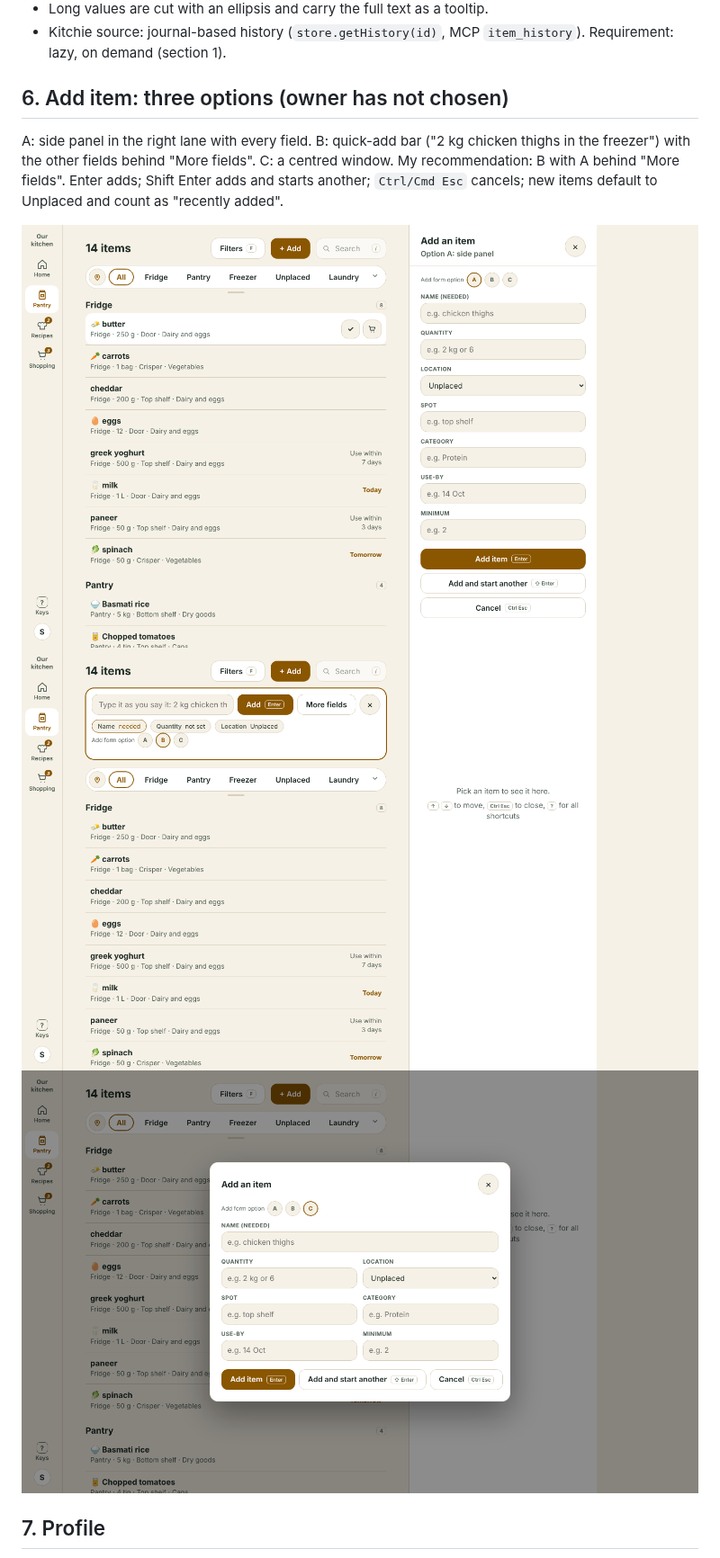
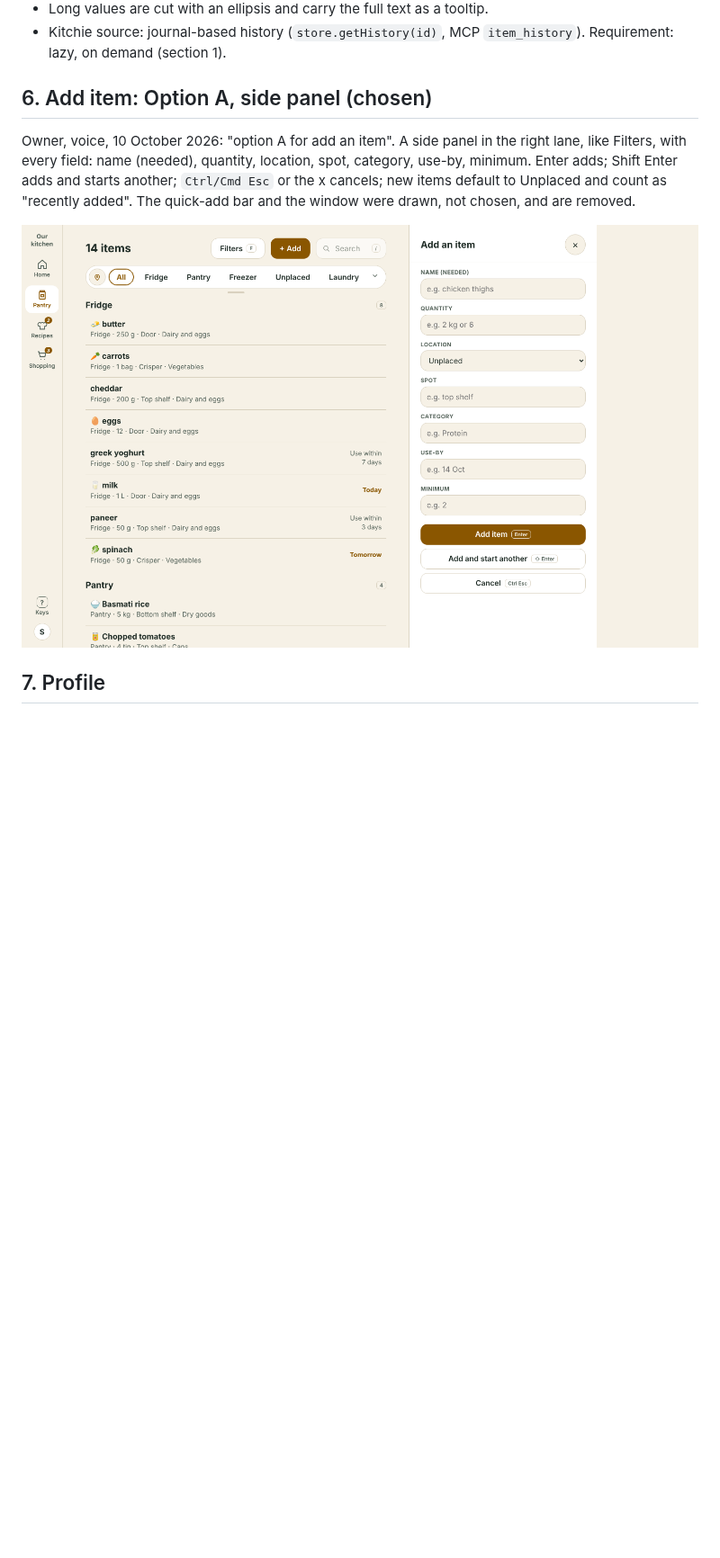
Before and after one commit to basement-bridge/mockup, a Markdown page: docs/handover/desktop.md, the part around one of its changes. Shown at 90% size. Rendered like a GitHub page; pictures changed too: docs/handover/img/10-add-form-option-a.png (deleted), docs/handover/img/10-add-form-option-b.png (deleted), docs/handover/img/10-add-form-option-c.png (deleted); blank space fills up the shorter version.

```diff
--- a/docs/handover/desktop.md
+++ b/docs/handover/desktop.md
@@ -71,13 +71,11 @@ Live mockup: <https://basement-bridge.github.io/mockup/fragments/desktop/pantry.
 - Long values are cut with an ellipsis and carry the full text as a tooltip.
 - Kitchie source: journal-based history (`store.getHistory(id)`, MCP `item_history`). Requirement: lazy, on demand (section 1).
 
-## 6. Add item: three options (owner has not chosen)
+## 6. Add item: Option A, side panel (chosen)
 
-A: side panel in the right lane with every field. B: quick-add bar ("2 kg chicken thighs in the freezer") with the other fields behind "More fields". C: a centred window. My recommendation: B with A behind "More fields". Enter adds; Shift Enter adds and starts another; `Ctrl/Cmd Esc` cancels; new items default to Unplaced and count as "recently added".
+Owner, voice, 10 October 2026: "option A for add an item". A side panel in the right lane, like Filters, with every field: name (needed), quantity, location, spot, category, use-by, minimum. Enter adds; Shift Enter adds and starts another; `Ctrl/Cmd Esc` or the x cancels; new items default to Unplaced and count as "recently added". The quick-add bar and the window were drawn, not chosen, and are removed.
 
-![Option A](img/10-add-form-option-a.png)
-![Option B](img/10-add-form-option-b.png)
-![Option C](img/10-add-form-option-c.png)
+![Add form](img/10-add-form.png)
 
 ## 7. Profile
 
```
Also changed, not shown: other parts of docs/handover/desktop.md (+7 -10 lines), docs/knowledge/desktop-layout.md (+4 -2 lines), 3 other files.
